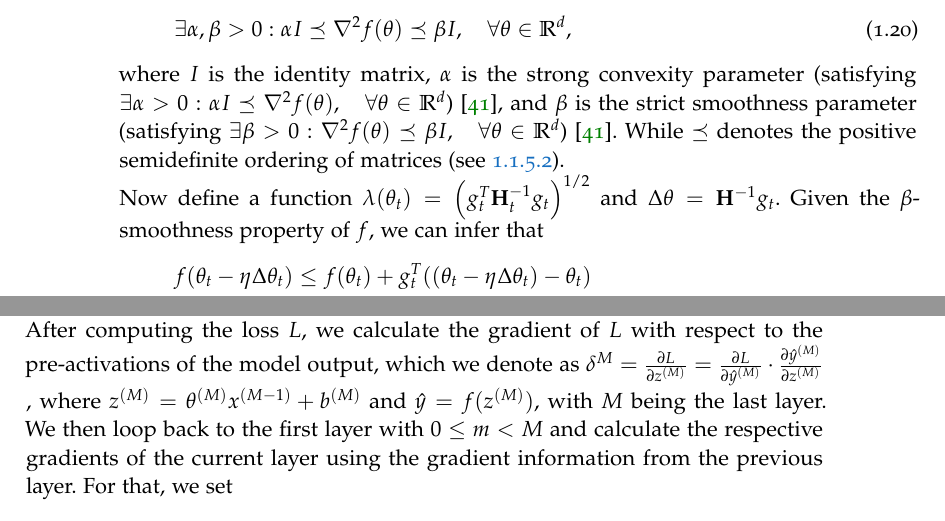
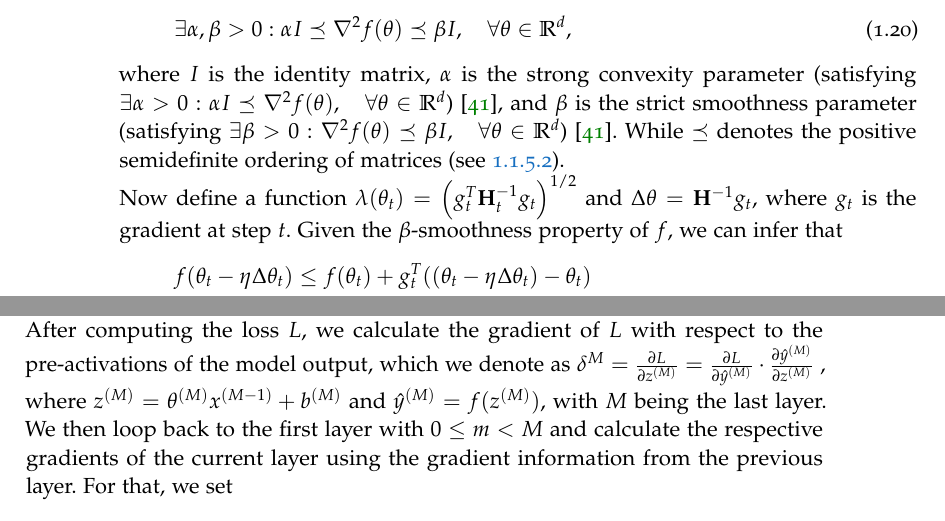
Before and after one commit to Neural-Opt/second_order_optim_thesis, a LaTeX thesis (ClassicThesis.tex, which reads Chapters/Chapter01.tex): two parts of pages 21 and 30 of 68, joined at a grey line, cut so that both start at the same text. The pictures show the PDF file ClassicThesis.pdf that the author committed with the source.

Commit message:
correct smth

```diff
--- a/Chapters/Chapter01.tex
+++ b/Chapters/Chapter01.tex
@@ -463,7 +463,7 @@ where $I$ is the identity matrix, $\alpha$ is the strong convexity parameter
 and $\beta$ is the strict smoothness parameter (satisfying $\exists \beta > 0 : \nabla^2 f(\theta) \preceq \beta I, \quad \forall \theta \in \mathbb{R}^d$) \cite{convexity_smoothness}.
 While $\preceq$ denotes the positive semidefinite ordering of matrices (see \ref{sec:matrix_definiteness}).\\
 Now define a function $\lambda(\theta_t) = \left( g_t^T \mathbf{H}_t^{-1} g_t \right)^{1/2}$ and $
-\Delta \theta = \mathbf{H}^{-1}g_t$.
+\Delta \theta = \mathbf{H}^{-1}g_t$, where $g_t$ is the gradient at step $t$.
 Given the $\beta$-smoothness property of $f$, we can infer that
 \begin{align}
     \begin{split}
@@ -926,12 +926,12 @@ Before applying the backpropagation algorithm, we first have to evaluate all the
 This process is often called the forward pass.
 After computing the loss \(L\), we calculate the gradient of \(L\) with respect to the pre-activations of the model output, which we denote as
 $\delta^{M} = \frac{\partial L}{\partial z^{(M)}} = \frac{\partial L}{\partial \hat{y}^{(M)}} \cdot \frac{\partial \hat{y}^{(M)}}{\partial z^{(M)}}$
-, where \(z^{(M)} = \theta^{(M)} x^{(M-1)} + b^{(M)}\) and \(\hat{y} = f(z^{(M)})\), with \(M\) being the last layer.
+, where \(z^{(M)} = \theta^{(M)} x^{(M-1)} + b^{(M)}\) and \(\hat{y}^{(M)} = f(z^{(M)})\), with \(M\) being the last layer.
 We then loop back to the first layer with \(0 \leq m < M\) and calculate the respective gradients of the current layer using the gradient information from the previous layer. For that, we set
 \begin{align}
     \delta^{(m)} &= \frac{\partial L}{\partial z^{(m)}} \\
-                 &= \left[  \frac{\partial \hat{y}^{(m+1)}}{\partial z^{(m)}} \frac{\partial L}{\partial z^{(m+1)}} \right] \odot \frac{\partial \hat{y}^{(m)}}{\partial z^{(m)}} \\
-                 &= \left[ \frac{\partial \hat{y}^{(m+1)}}{\partial z^{(m)}}  \delta^{(m+1)} \right] \odot \frac{\partial \hat{y}^{(m)}}{\partial z^{(m)}} \\
+                 &= \left[  \frac{\partial z^{(m+1)}}{\partial \hat{y}^{(m)}} \frac{\partial L}{\partial z^{(m+1)}} \right] \odot \frac{\partial \hat{y}^{(m)}}{\partial z^{(m)}} \\
+                 &= \left[ \frac{\partial z^{(m+1)}}{\partial \hat{y}^{(m)}}  \delta^{(m+1)} \right] \odot \frac{\partial \hat{y}^{(m)}}{\partial z^{(m)}} \\
                  &= \left[ \theta^{(m+1)^T} \delta^{(m+1)}  \right] \odot \nabla_{z^{(m)}} f.
 \end{align}
 
```
Also changed, not shown: FrontBackmatter/Titlepage.tex (+1 -1 lines), ClassicThesis.pdf, Chapters/Chapter01.tex (2 more changed lines).
